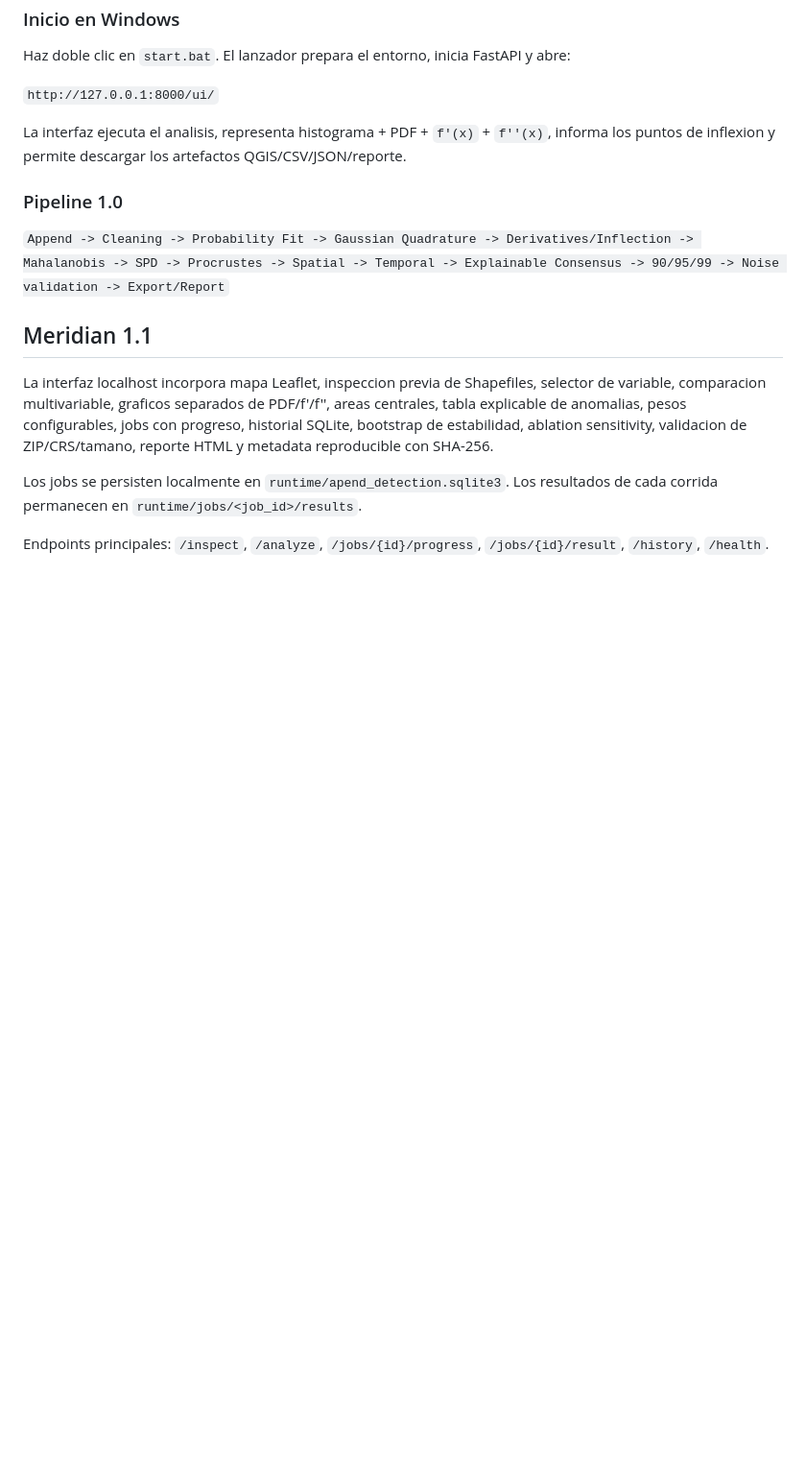
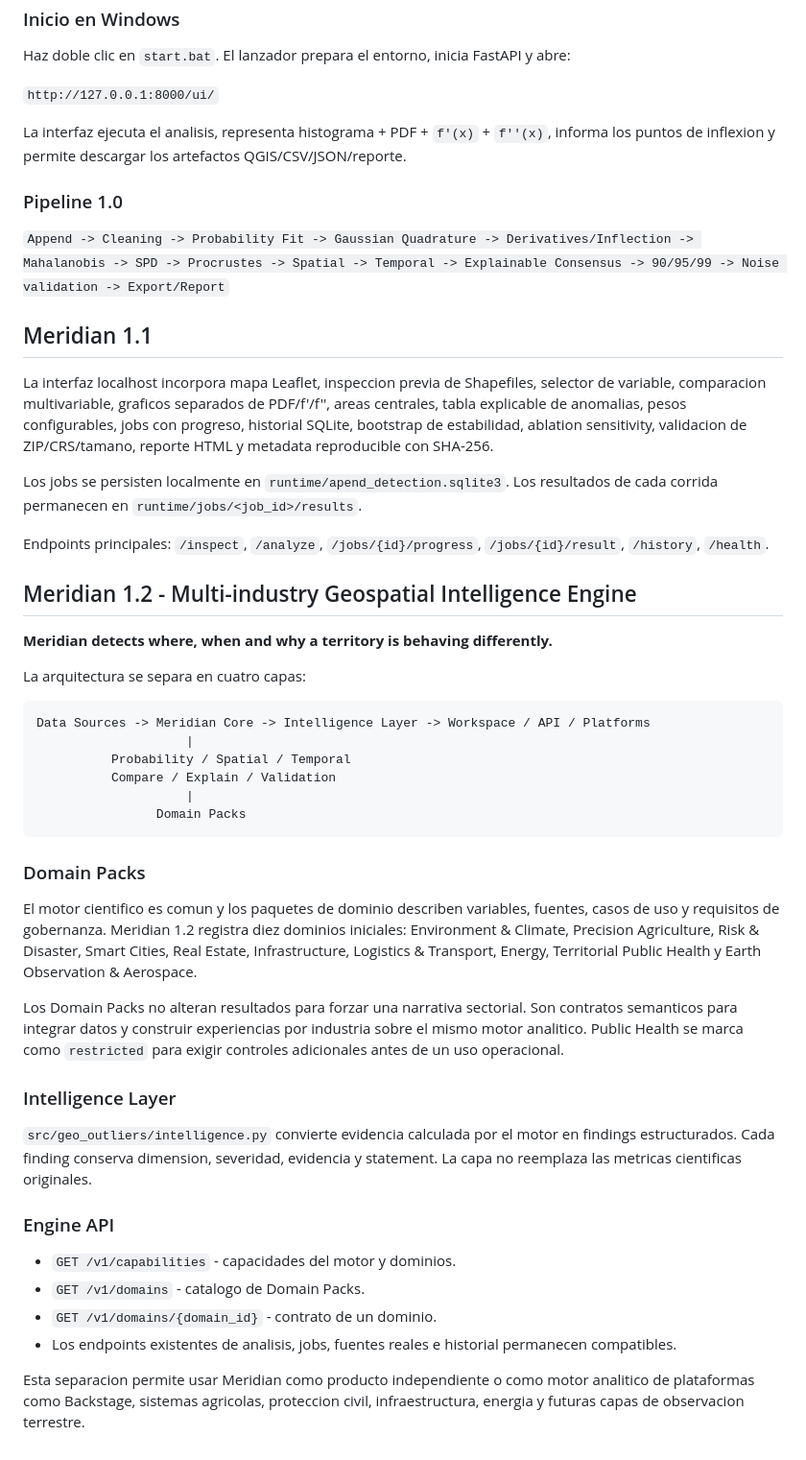
Before and after one commit to francis872/Apend-detection, a Markdown page: README.md, the part around the change. Shown at 96% size. Rendered like a GitHub page; blank space fills up the shorter version.

Commit message:
Document Meridian multi-industry engine architecture

````diff
--- a/README.md
+++ b/README.md
@@ -127,3 +127,38 @@ La interfaz localhost incorpora mapa Leaflet, inspeccion previa de Shapefiles, s
 Los jobs se persisten localmente en `runtime/apend_detection.sqlite3`. Los resultados de cada corrida permanecen en `runtime/jobs/<job_id>/results`.
 
 Endpoints principales: `/inspect`, `/analyze`, `/jobs/{id}/progress`, `/jobs/{id}/result`, `/history`, `/health`.
+
+
+## Meridian 1.2 - Multi-industry Geospatial Intelligence Engine
+
+**Meridian detects where, when and why a territory is behaving differently.**
+
+La arquitectura se separa en cuatro capas:
+
+```
+Data Sources -> Meridian Core -> Intelligence Layer -> Workspace / API / Platforms
+                    |
+          Probability / Spatial / Temporal
+          Compare / Explain / Validation
+                    |
+                Domain Packs
+```
+
+### Domain Packs
+
+El motor cientifico es comun y los paquetes de dominio describen variables, fuentes, casos de uso y requisitos de gobernanza. Meridian 1.2 registra diez dominios iniciales: Environment & Climate, Precision Agriculture, Risk & Disaster, Smart Cities, Real Estate, Infrastructure, Logistics & Transport, Energy, Territorial Public Health y Earth Observation & Aerospace.
+
+Los Domain Packs no alteran resultados para forzar una narrativa sectorial. Son contratos semanticos para integrar datos y construir experiencias por industria sobre el mismo motor analitico. Public Health se marca como `restricted` para exigir controles adicionales antes de un uso operacional.
+
+### Intelligence Layer
+
+`src/geo_outliers/intelligence.py` convierte evidencia calculada por el motor en findings estructurados. Cada finding conserva dimension, severidad, evidencia y statement. La capa no reemplaza las metricas cientificas originales.
+
+### Engine API
+
+- `GET /v1/capabilities` - capacidades del motor y dominios.
+- `GET /v1/domains` - catalogo de Domain Packs.
+- `GET /v1/domains/{domain_id}` - contrato de un dominio.
+- Los endpoints existentes de analisis, jobs, fuentes reales e historial permanecen compatibles.
+
+Esta separacion permite usar Meridian como producto independiente o como motor analitico de plataformas como Backstage, sistemas agricolas, proteccion civil, infraestructura, energia y futuras capas de observacion terrestre.
````
